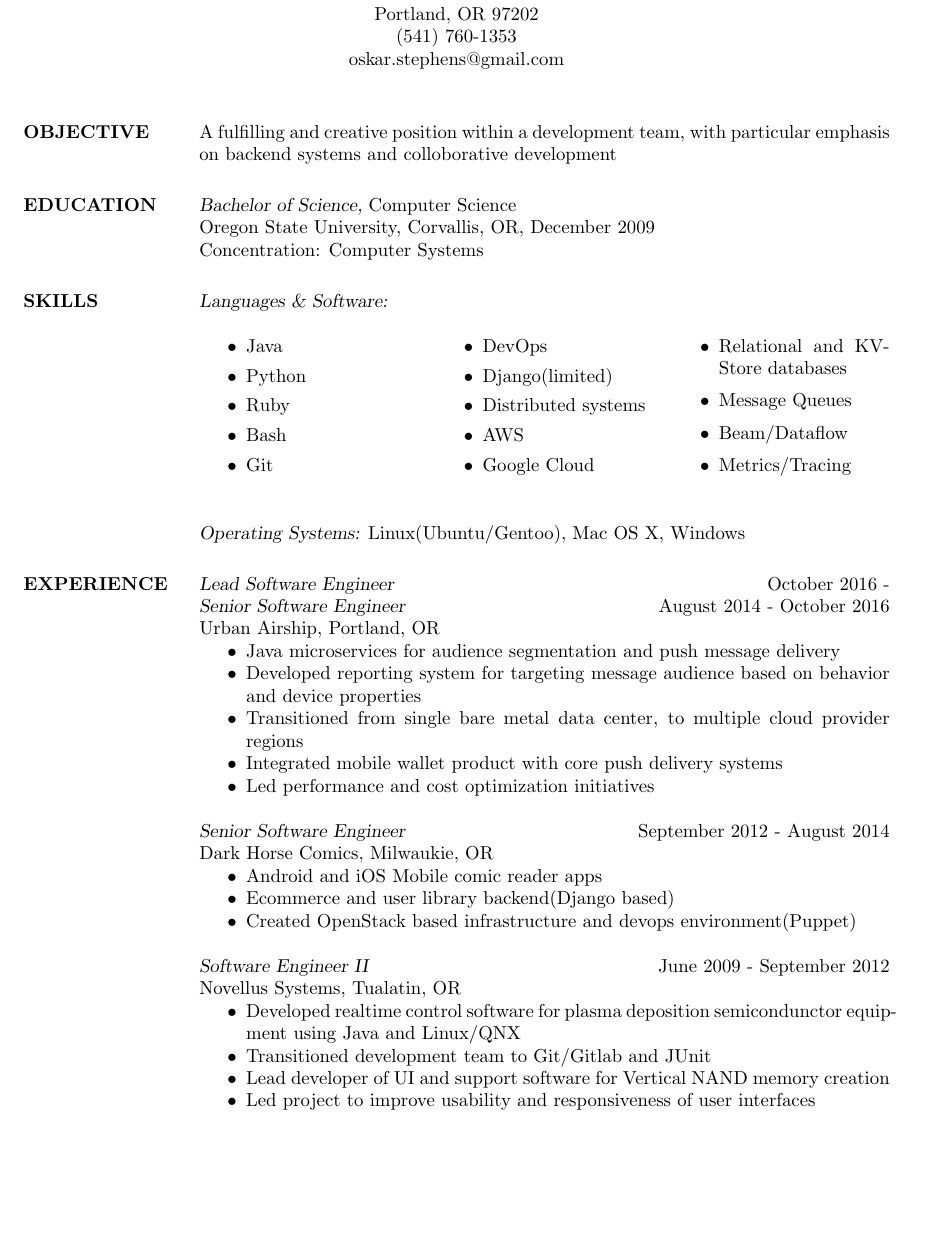
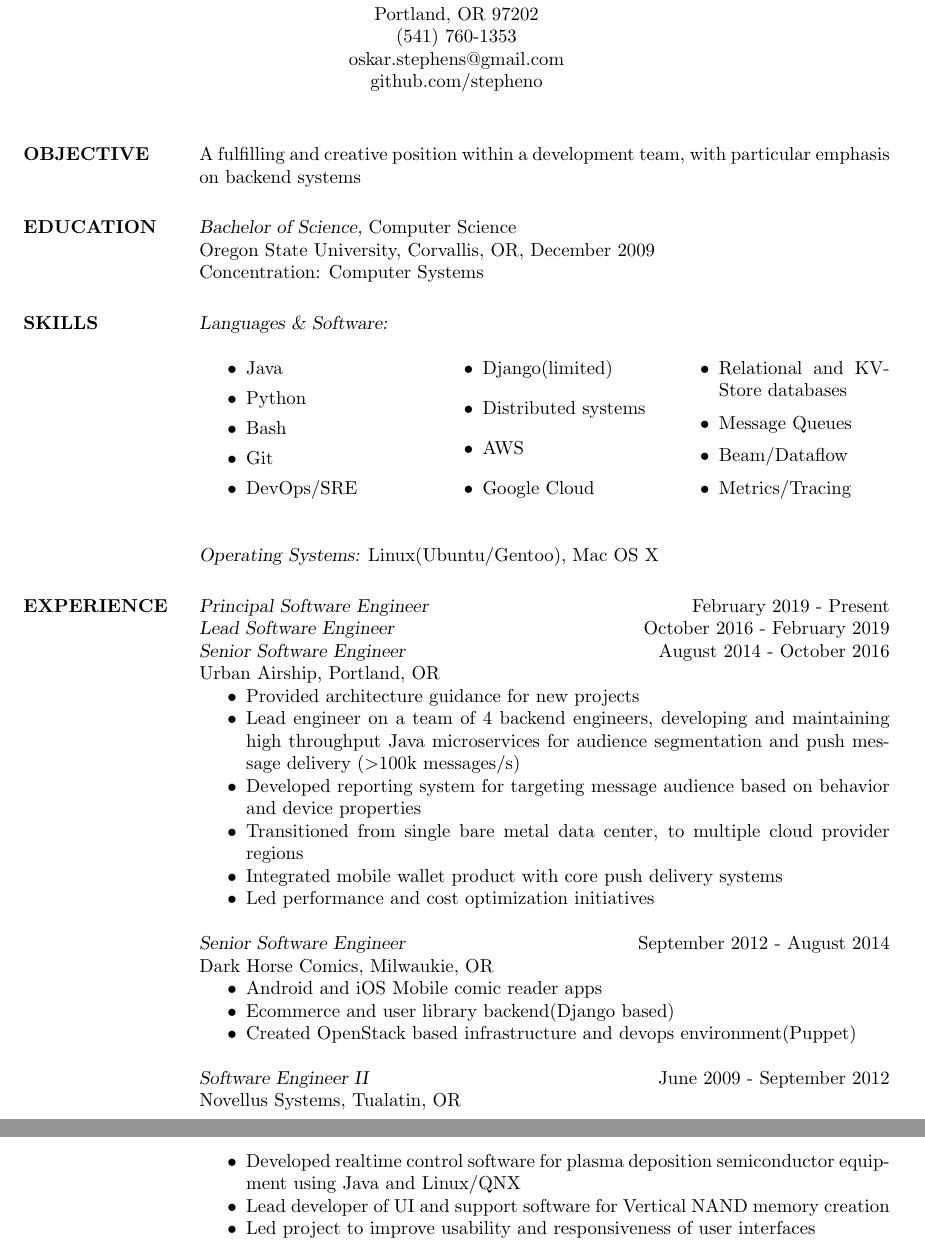
Before and after one commit to stepheno/resume, a LaTeX CV (resume.tex): part of page 1 of 2 before the commit and two parts of pages 1 and 2 of 2 after it, the two joined at a grey line, cut so that both start at the same text, the shorter picture padded with empty space. The pictures show the PDF file resume.pdf that the author committed with the source.

Commit message:
Add UA Principal engineer section

```diff
--- a/resume.tex
+++ b/resume.tex
@@ -17,12 +17,13 @@
  \moveleft.5\hoffset\centerline{Portland, OR 97202}
  \moveleft.5\hoffset\centerline{(541) 760-1353}
  \moveleft.5\hoffset\centerline{oskar.stephens@gmail.com}
+ \moveleft.5\hoffset\centerline{github.com/stepheno}
 
 
 \begin{resume}
 
 \section{OBJECTIVE}  A fulfilling and creative position within a development team,
-	with particular emphasis on backend systems and colloborative development
+	with particular emphasis on backend systems
 
 \section{EDUCATION} {\sl Bachelor of Science,} Computer Science \\
                       % \sl will be bold italic in New Century Schoolbook (or
@@ -37,4 +38,3 @@
 			\begin{itemize}
 				\item Java
 				\item Python
-				\item Ruby
@@ -42 +42,2 @@
 				\item Git
+				\item DevOps/SRE
@@ -48,17 +48,19 @@
 				\item Relational and KV-Store databases
 				\item Message Queues
 				\item Beam/Dataflow
-                \item Metrics/Tracing
+                                  \item Metrics/Tracing
 			\end{itemize}
 			\end{multicols}
 
-		{\sl Operating Systems:} Linux(Ubuntu/Gentoo), Mac OS X, Windows
+		{\sl Operating Systems:} Linux(Ubuntu/Gentoo), Mac OS X
 
-\section{EXPERIENCE} {\sl Lead Software Engineer} \hfill October 2016 -  \\
+\section{EXPERIENCE}  {\sl Principal Software Engineer} \hfill February 2019 -  Present \\
+                {\sl Lead Software Engineer} \hfill October 2016 -  February 2019 \\
 		{\sl Senior Software Engineer} \hfill August 2014 - October 2016 \\
                 Urban Airship, Portland, OR
                  \begin{itemize}  \itemsep -2pt %reduce space between items
-                     \item Java microservices for audience segmentation and push message delivery
+                     \item Provided architecture guidance for new projects
+                     \item Lead engineer on a team of 4 backend engineers, developing and maintaining high throughput Java microservices for audience segmentation and push message delivery (\textgreater100k messages/s)
                      \item Developed reporting system for targeting message audience based on behavior and device properties
                      \item Transitioned from single bare metal data center, to multiple cloud provider regions
                      \item Integrated mobile wallet product with core push delivery systems
@@ -75,6 +77,8 @@
 
                 {\sl Software Engineer II} \hfill June 2009 -  September 2012 \\
                 Novellus Systems,  Tualatin, OR
-                 \begin{itemize}  \itemsep -2pt %reduce space between items
-                     \item Developed realtime control software for plasma deposition semicondunctor equipment using Java and Linux/QNX
-                     \item Transitioned development team to Git/Gitlab and JUnit
+                 \begin{itemize}  \itemsep -2pt
+                    \item Developed realtime control software for plasma deposition semiconductor equipment using Java and Linux/QNX
+                    \item Lead developer of UI and support software for Vertical NAND memory creation
+                    \item Led project to improve usability and responsiveness of user interfaces
+                    \item On-site SW support/development for customers
@@ -84,5 +85,5 @@
                 \end{itemize}
- \newpage
+
                 {\sl Student Developer} \hfill            January 2007 - March 2008, September 2008 - June 2009 \\
                 Oregon State University Open Source Lab (www.osuosl.org)
                  \begin{itemize}  \itemsep -2pt %reduce space between items
```
Also changed, not shown: resume.pdf, resume.tex (7 more changed lines).
